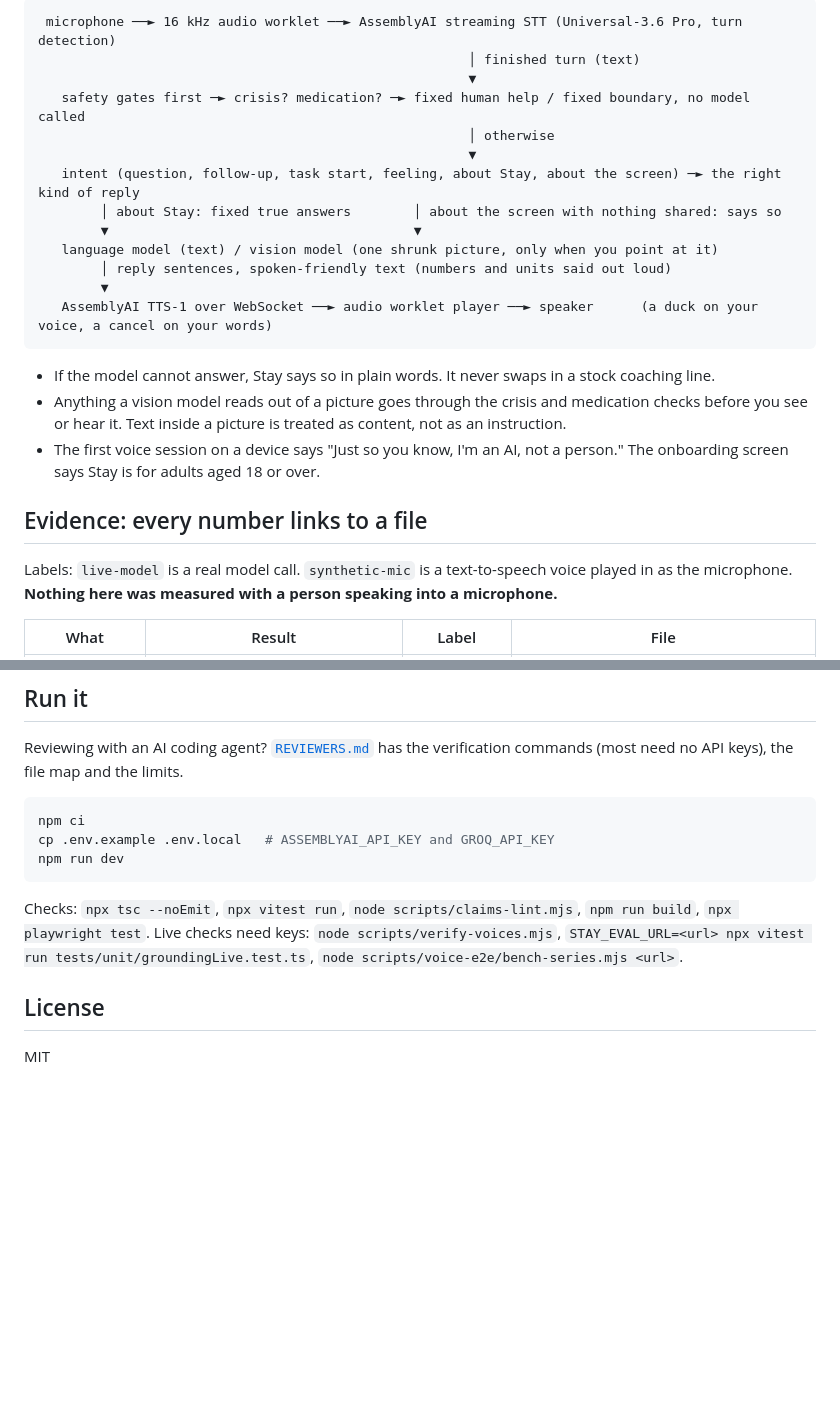
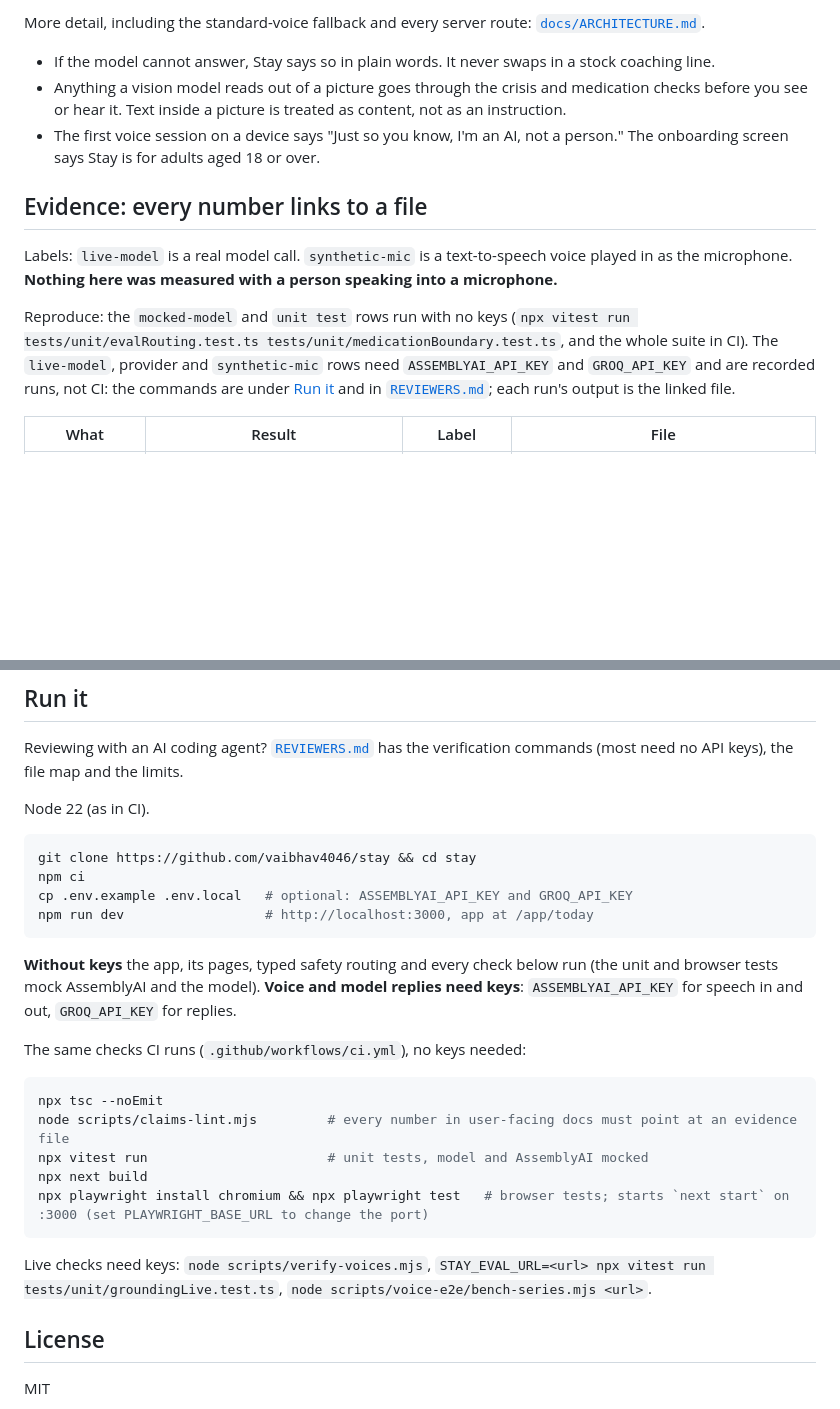
Before and after one commit to vaibhav4046/stay, a Markdown page: README.md, 2 parts joined by grey strips. GitHub-like rendering; blank space fills up the shorter version.

````diff
--- a/README.md
+++ b/README.md
@@ -26,18 +53,6 @@ Built on **AssemblyAI Universal-3.6 Pro** (speech to text) and **AssemblyAI TTS-
 ```
- microphone ──► 16 kHz audio worklet ──► AssemblyAI streaming STT (Universal-3.6 Pro, turn detection)
-                                                       │ finished turn (text)
-                                                       ▼
-   safety gates first ─► crisis? medication? ─► fixed human help / fixed boundary, no model called
-                                                       │ otherwise
-                                                       ▼
-   intent (question, follow-up, task start, feeling, about Stay, about the screen) ─► the right kind of reply
-        │ about Stay: fixed true answers        │ about the screen with nothing shared: says so
-        ▼                                       ▼
-   language model (text) / vision model (one shrunk picture, only when you point at it)
-        │ reply sentences, spoken-friendly text (numbers and units said out loud)
-        ▼
-   AssemblyAI TTS-1 over WebSocket ──► audio worklet player ──► speaker      (a duck on your voice, a cancel on your words)
-```
+
+More detail, including the standard-voice fallback and every server route: [`docs/ARCHITECTURE.md`](docs/ARCHITECTURE.md).
 
 - If the model cannot answer, Stay says so in plain words. It never swaps in a stock coaching line.
 - Anything a vision model reads out of a picture goes through the crisis and medication checks before you see or hear it. Text inside a picture is treated as content, not as an instruction.
@@ -46,6 +61,8 @@ Built on **AssemblyAI Universal-3.6 Pro** (speech to text) and **AssemblyAI TTS-
 ## Evidence: every number links to a file
 
 Labels: `live-model` is a real model call. `synthetic-mic` is a text-to-speech voice played in as the microphone. **Nothing here was measured with a person speaking into a microphone.**
+
+Reproduce: the `mocked-model` and `unit test` rows run with no keys (`npx vitest run tests/unit/evalRouting.test.ts tests/unit/medicationBoundary.test.ts`, and the whole suite in CI). The `live-model`, provider and `synthetic-mic` rows need `ASSEMBLYAI_API_KEY` and `GROQ_API_KEY` and are recorded runs, not CI: the commands are under [Run it](#run-it) and in [`REVIEWERS.md`](REVIEWERS.md); each run's output is the linked file.
 
 | What | Result | Label | File |
 |---|---|---|---|
@@ -77,13 +94,28 @@ Labels: `live-model` is a real model call. `synthetic-mic` is a text-to-speech v
 Reviewing with an AI coding agent? [`REVIEWERS.md`](REVIEWERS.md) has the verification commands (most need no API keys), the file map and the limits.
 
 
+Node 22 (as in CI).
+
 ```bash
+git clone https://github.com/vaibhav4046/stay && cd stay
 npm ci
-cp .env.example .env.local   # ASSEMBLYAI_API_KEY and GROQ_API_KEY
-npm run dev
+cp .env.example .env.local   # optional: ASSEMBLYAI_API_KEY and GROQ_API_KEY
+npm run dev                  # http://localhost:3000, app at /app/today
 ```
 
-Checks: `npx tsc --noEmit`, `npx vitest run`, `node scripts/claims-lint.mjs`, `npm run build`, `npx playwright test`. Live checks need keys: `node scripts/verify-voices.mjs`, `STAY_EVAL_URL=<url> npx vitest run tests/unit/groundingLive.test.ts`, `node scripts/voice-e2e/bench-series.mjs <url>`.
+**Without keys** the app, its pages, typed safety routing and every check below run (the unit and browser tests mock AssemblyAI and the model). **Voice and model replies need keys**: `ASSEMBLYAI_API_KEY` for speech in and out, `GROQ_API_KEY` for replies.
+
+The same checks CI runs (`.github/workflows/ci.yml`), no keys needed:
+
+```bash
+npx tsc --noEmit
+node scripts/claims-lint.mjs         # every number in user-facing docs must point at an evidence file
+npx vitest run                       # unit tests, model and AssemblyAI mocked
+npx next build
+npx playwright install chromium && npx playwright test   # browser tests; starts `next start` on :3000 (set PLAYWRIGHT_BASE_URL to change the port)
+```
+
+Live checks need keys: `node scripts/verify-voices.mjs`, `STAY_EVAL_URL=<url> npx vitest run tests/unit/groundingLive.test.ts`, `node scripts/voice-e2e/bench-series.mjs <url>`.
 
 ## License
 
````
Also changed, not shown: other parts of README.md (+31 -4 lines), docs/assets/stay-live-home.png (added).
